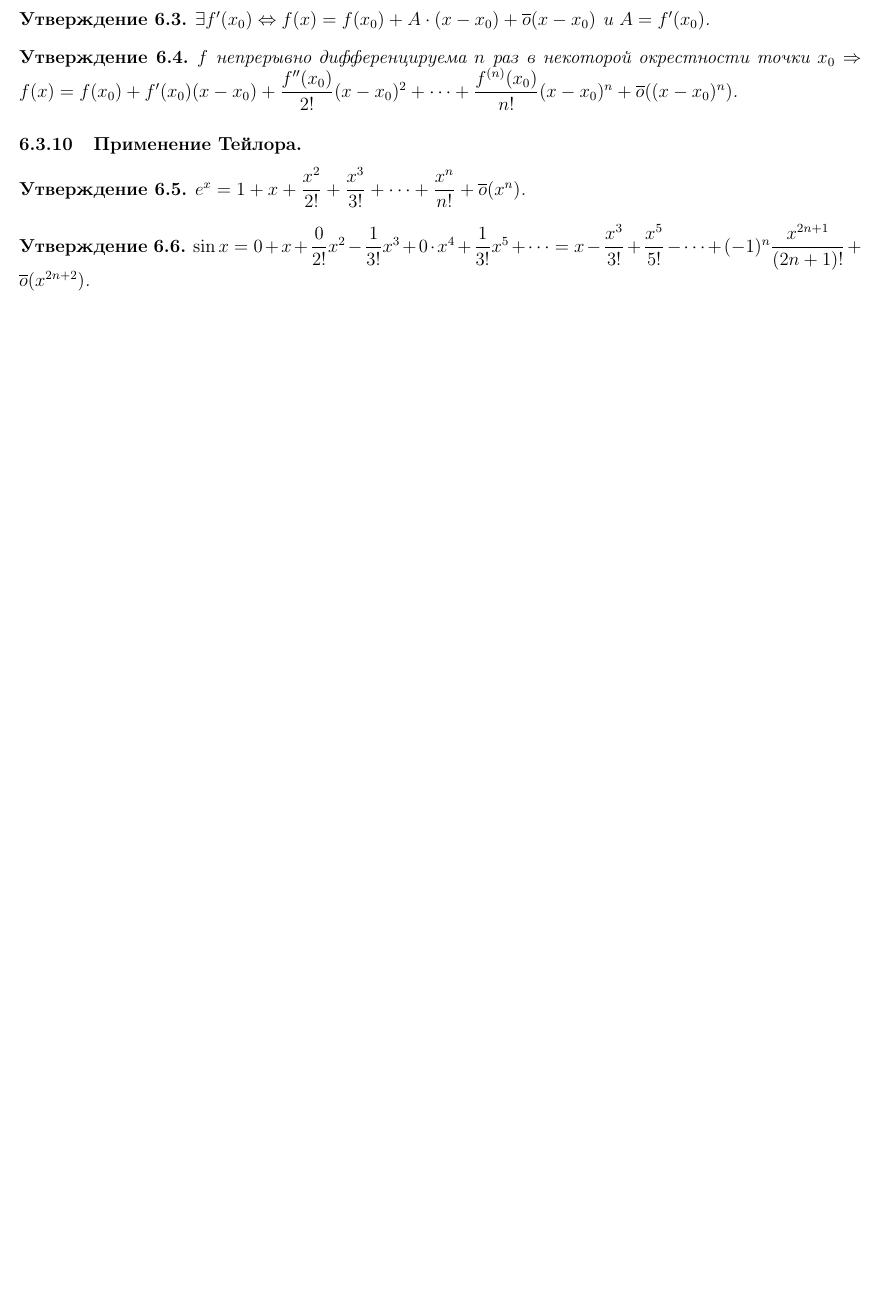
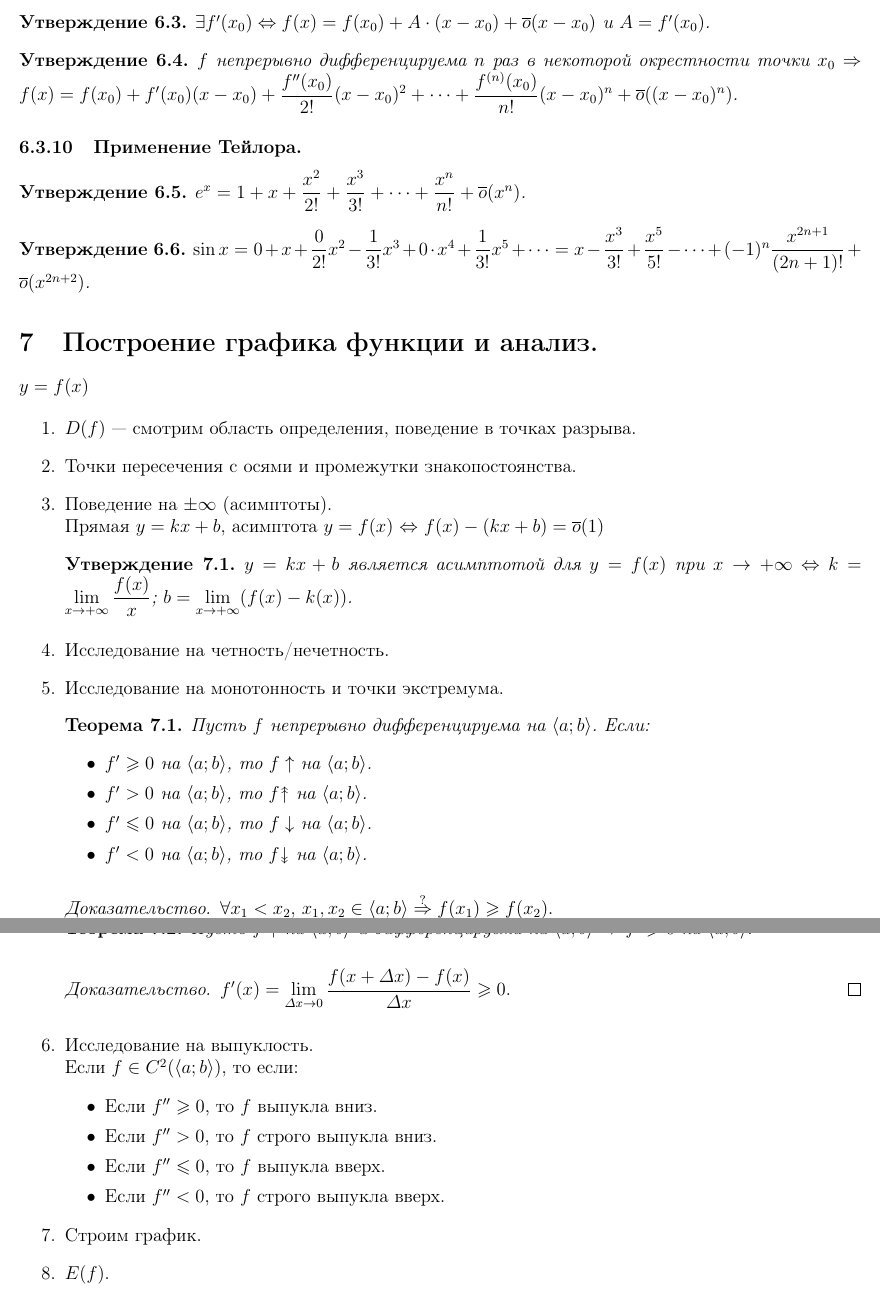
Before and after one commit to IlDen01/Notes, a LaTeX document (Матан/Конспект-Матан.tex): part of page 18 of 18 before the commit and two parts of pages 18 and 19 of 19 after it, the two joined at a grey line, cut so that both start at the same text, the shorter picture padded with empty space. The pictures show the PDF file Матан/Output/Конспект-Матан.pdf that the author committed with the source.

Commit message:
Supplemented notes

```diff
--- a/Матан/Конспект-Матан.tex
+++ b/Матан/Конспект-Матан.tex
@@ -850,4 +853,50 @@
 	%\begin{statement}
 	%	$(1 + x)^{\alpha} =$
 	%\end{statement}
+
+	\section{Построение графика функции и анализ.}
+
+	$y = f(x)$
+
+	\begin{enumerate}
+		\item $D(f)$~--- смотрим область определения, поведение в точках разрыва.
+		\item Точки пересечения с осями и промежутки знакопостоянства.
+		\item Поведение на $\pm \infty$ (асимптоты).\\
+		Прямая $y = kx + b$, асимптота $y = f(x)$ $\Leftrightarrow$ $f(x) - (kx + b) = \overline{o}(1)$
+		\begin{statement}
+			$y = kx + b$ является асимптотой для $y = f(x)$ при $x \to +\infty$ $\Leftrightarrow$ $k = \lim\limits_{x \to +\infty} \dfrac{f(x)}{x}$; $b = \lim\limits_{x \to +\infty} (f(x) - k(x))$.
+		\end{statement}
+		\item Исследование на четность/нечетность.
+		\item Исследование на монотонность и точки экстремума.
+		\begin{theorem}
+			Пусть $f$ непрерывно дифференцируема на $\langle a; b \rangle$. Если:
+			\begin{itemize}
+				\item $f' \geqslant 0$ на $\langle a; b \rangle$, то $f \uparrow$ на $\langle a; b \rangle$.
+				\item $f' > 0$ на $\langle a; b \rangle$, то $f \twoheaduparrow$ на $\langle a; b \rangle$.
+				\item $f' \leqslant 0$ на $\langle a; b \rangle$, то $f \downarrow$ на $\langle a; b \rangle$.
+				\item $f' < 0$ на $\langle a; b \rangle$, то $f \twoheaddownarrow$ на $\langle a; b \rangle$.
+			\end{itemize}
+		\end{theorem}
+		\begin{proof}
+			$\forall x_1 < x_2$, $x_1, x_2 \in \langle a; b \rangle \overset{?}{\Rightarrow} f(x_1) \geqslant f(x_2)$.\\
+			$f$ непрерывно дифференцируема на $[x_1, x_2] \Rightarrow \exists c \in [x_1, x_2]: f(x_2) - f(x_1) = f'(x)(x_2 - x_1)$.
+		\end{proof}
+
+		\begin{theorem}
+			Пусть $f \uparrow$ на $\langle a; b \rangle$ и дифференцируема на $\langle a; b \rangle$ $\Rightarrow$ $f' \geqslant 0$ на $\langle a; b \rangle$.
+		\end{theorem}
+		\begin{proof}
+			$f'(x) = \lim\limits_{\varDelta x \to 0} \dfrac{f(x + \varDelta x) - f(x)}{\varDelta x} \geqslant 0$.
+		\end{proof}
+		\item Исследование на выпуклость.\\
+		Если $f \in C^2(\langle a; b \rangle)$, то если:
+		\begin{itemize}
+			\item Если $f'' \geqslant 0$, то $f$ выпукла вниз.
+			\item Если $f'' > 0$, то $f$ строго выпукла вниз.
+			\item Если $f'' \leqslant 0$, то $f$ выпукла вверх.
+			\item Если $f'' < 0$, то $f$ строго выпукла вверх.
+		\end{itemize}
+		\item Строим график.
+		\item $E(f)$.
+	\end{enumerate}
 \end{document}
```
Also changed, not shown: Физика/Конспект-Физика.tex (+18 -10 lines), Матан/Output/Конспект-Матан.pdf, Физика/Output/Конспект-Физика.pdf, Матан/Конспект-Матан.tex (3 more changed lines).
